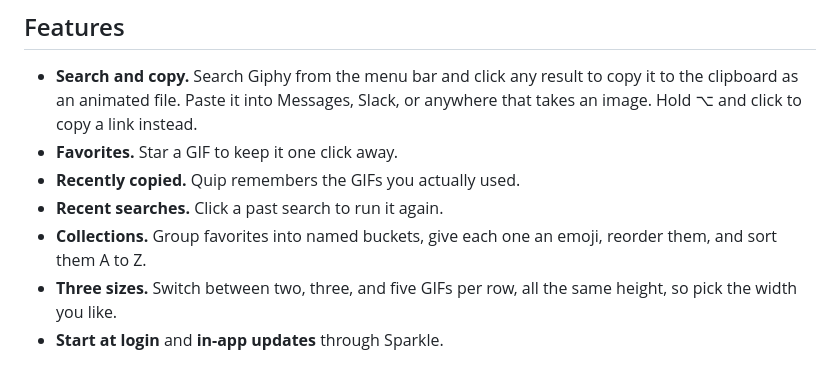
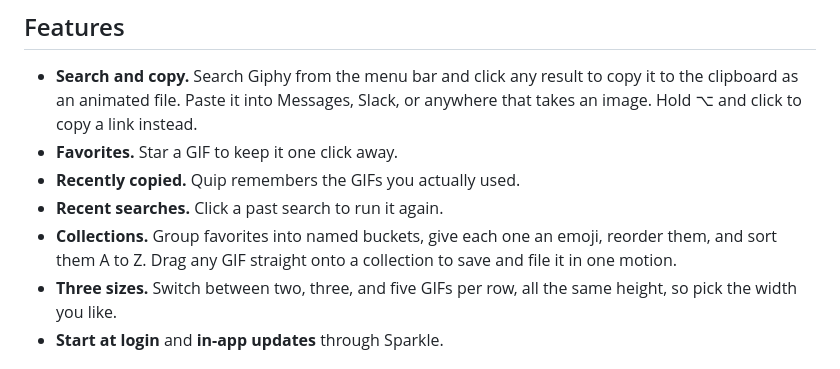
Before and after one commit to nicojan/Quip, a Markdown page: README.md, the part around the change. Drawn GitHub-style.

Commit message:
docs: note drag-to-file in the README collections feature

```diff
--- a/README.md
+++ b/README.md
@@ -23,7 +23,8 @@ Mac app for Apple Silicon that's signed and notarized, with Sparkle updates.
 - **Recently copied.** Quip remembers the GIFs you actually used.
 - **Recent searches.** Click a past search to run it again.
 - **Collections.** Group favorites into named buckets, give each one an emoji,
-  reorder them, and sort them A to Z.
+  reorder them, and sort them A to Z. Drag any GIF straight onto a collection to
+  save and file it in one motion.
 - **Three sizes.** Switch between two, three, and five GIFs per row, all the same
   height, so pick the width you like.
 - **Start at login** and **in-app updates** through Sparkle.
```
